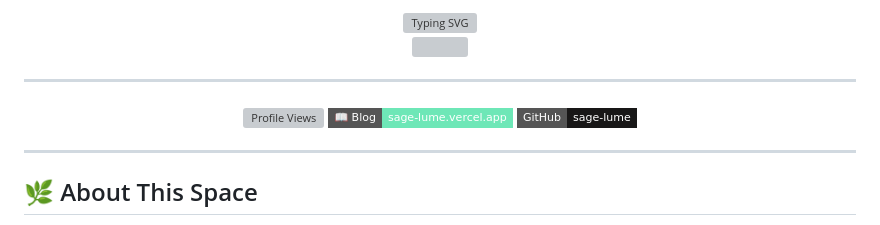
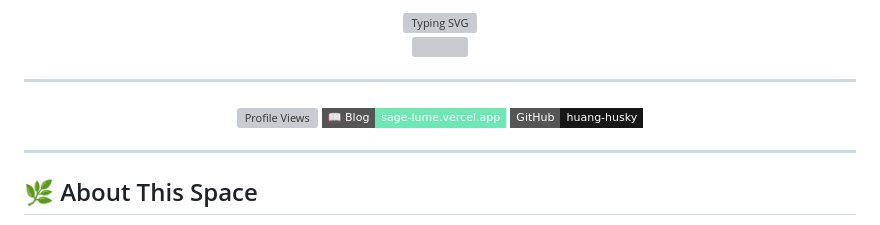
Before and after one commit to huang-husky/SageLume, a Markdown page: readme.md, the part around one of its changes. GitHub-like rendering; badges without logos; grey boxes are pictures that could not be loaded.

Commit message:
更新 readme.md

```diff
--- a/readme.md
+++ b/readme.md
@@ -15,9 +15,9 @@
 <!-- Profile Views + Social -->
 <div align="center">
 
-[![Profile Views](https://komarev.com/ghpvc/?username=sage-lume&color=6EE7B7&style=flat-square&label=Visitors)](https://sage-lume.vercel.app)
+[![Profile Views](https://komarev.com/ghpvc/?username=huang-husky&color=6EE7B7&style=flat-square&label=Visitors)](https://sage-lume.vercel.app)
 [![Blog](https://img.shields.io/badge/📖_Blog-sage--lume.vercel.app-6EE7B7?style=flat-square)](https://sage-lume.vercel.app)
-[![GitHub](https://img.shields.io/badge/GitHub-sage--lume-181717?style=flat-square&logo=github)](https://github.com/sage-lume)
+[![GitHub](https://img.shields.io/badge/GitHub-huang--husky-181717?style=flat-square&logo=github)](https://github.com/huang-husky)
 
 </div>
 
```
Also changed, not shown: other parts of readme.md (+4 -4 lines).
